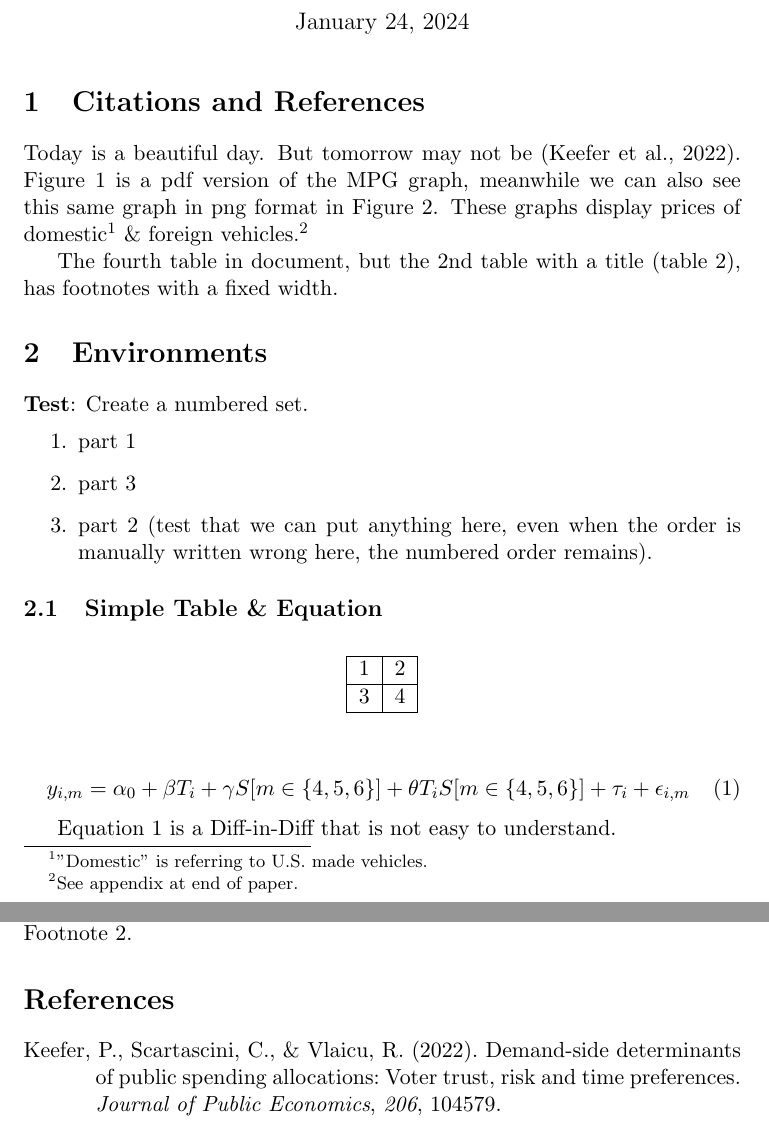
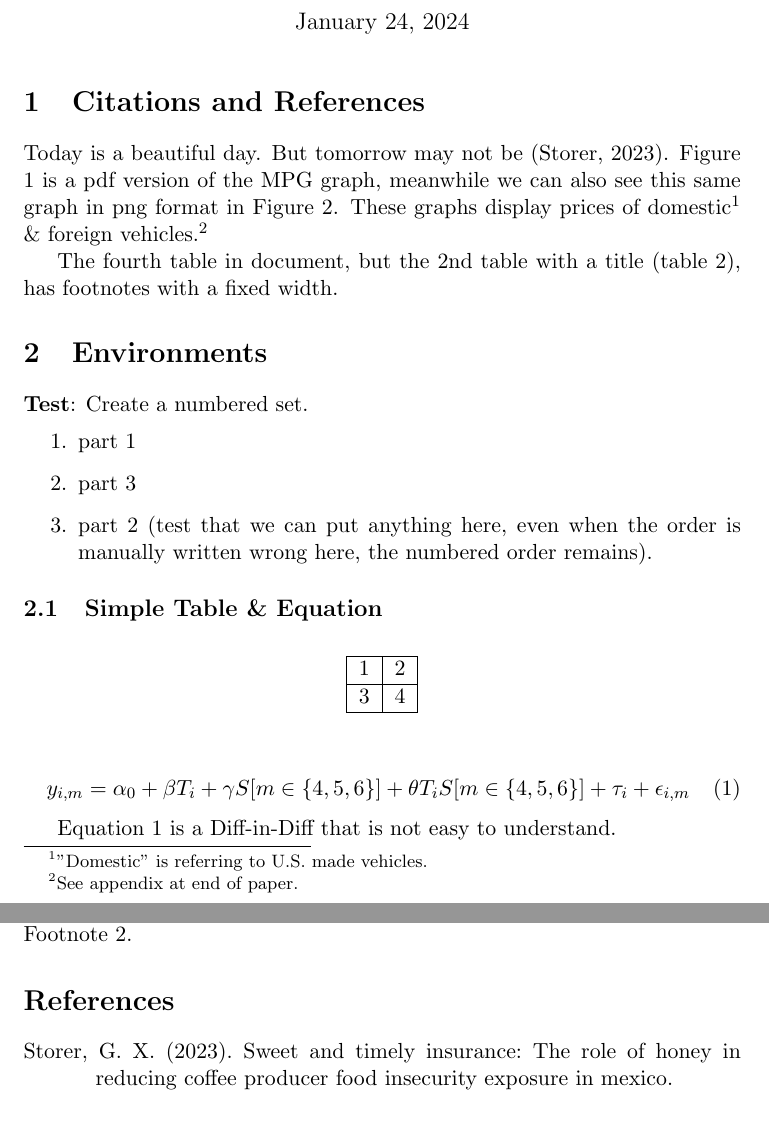
Before and after one commit to gxstorer/examples, a LaTeX document (LaTeX/LaTeX_formatting_template/paper_formatting_practice_main.tex, which reads LaTeX/LaTeX_formatting_template/references/bibliography.bib): two parts of pages 1 and 5 of 5, joined at a grey line, cut so that both start at the same text. Compiled offline with pdfLaTeX.

Commit message:
Changed citation examples

```diff
--- a/LaTeX/LaTeX_formatting_template/paper_formatting_practice_main.tex
+++ b/LaTeX/LaTeX_formatting_template/paper_formatting_practice_main.tex
@@ -22,7 +22,7 @@
 \maketitle
 \section{Citations and References}
 
-Today is a beautiful day. But tomorrow may not be \parencite{keefer2022demand}. Figure \ref{fig:mpg_pdf} is a pdf version of the MPG graph, meanwhile we can also see this same graph in png format in Figure \ref{fig:mpg_png}. These graphs display prices of domestic\footnote{"Domestic" is referring to U.S. made vehicles.\label{fnote:domestic}}
+Today is a beautiful day. But tomorrow may not be \parencite{storer2023sweet}. Figure \ref{fig:mpg_pdf} is a pdf version of the MPG graph, meanwhile we can also see this same graph in png format in Figure \ref{fig:mpg_png}. These graphs display prices of domestic\footnote{"Domestic" is referring to U.S. made vehicles.\label{fnote:domestic}}
 \& foreign vehicles.\footnote{See appendix at end of paper.\label{fnote:back}}
 
 The fourth table in document, but the 2nd table with a title (table \ref{table:prices_with_notes}), has footnotes with a fixed width.
--- a/LaTeX/LaTeX_formatting_template/references/bibliography.bib
+++ b/LaTeX/LaTeX_formatting_template/references/bibliography.bib
@@ -1,7 +0,0 @@
-@article{keefer2022demand,
-  title={Demand-side determinants of public spending allocations: Voter trust, risk and time preferences},
-  author={Keefer, Philip and Scartascini, Carlos and Vlaicu, Razvan},
-  journal={Journal of Public Economics},
-  volume={206},
-  pages={104579},
-  year={2022},
@@ -9,0 +9,4 @@
+  title={Sweet and Timely Insurance: The Role of Honey in Reducing Coffee Producer Food Insecurity Exposure in Mexico},
+  author={Storer, Grant Xavier},
+  year={2023}
+}
```
Also changed, not shown: LaTeX/LaTeX_formatting_template/outputs/tables/table_1.tex (line endings or trailing spaces), LaTeX/LaTeX_formatting_template/outputs/tables/table_2.tex (line endings or trailing spaces), LaTeX/LaTeX_formatting_template/outputs/tables/table_3.tex (line endings or trailing spaces), LaTeX/LaTeX_formatting_template/outputs/tables/table_6.tex (line endings or trailing spaces), LaTeX/LaTeX_formatting_template/paper_formatting_practice.pdf (added), LaTeX/LaTeX_formatting_template/paper_formatting_practice_main.pdf (deleted), Research Project Template/paper_template/outputs/tables/project_name_table_name.tex (line endings or trailing spaces), Research Project Template/paper_template/rename_me.pdf (added), Research Project Template/paper_template/rename_me_main.pdf (deleted), LaTeX/LaTeX_formatting_template/references/bibliography.bib (8 more changed lines).
